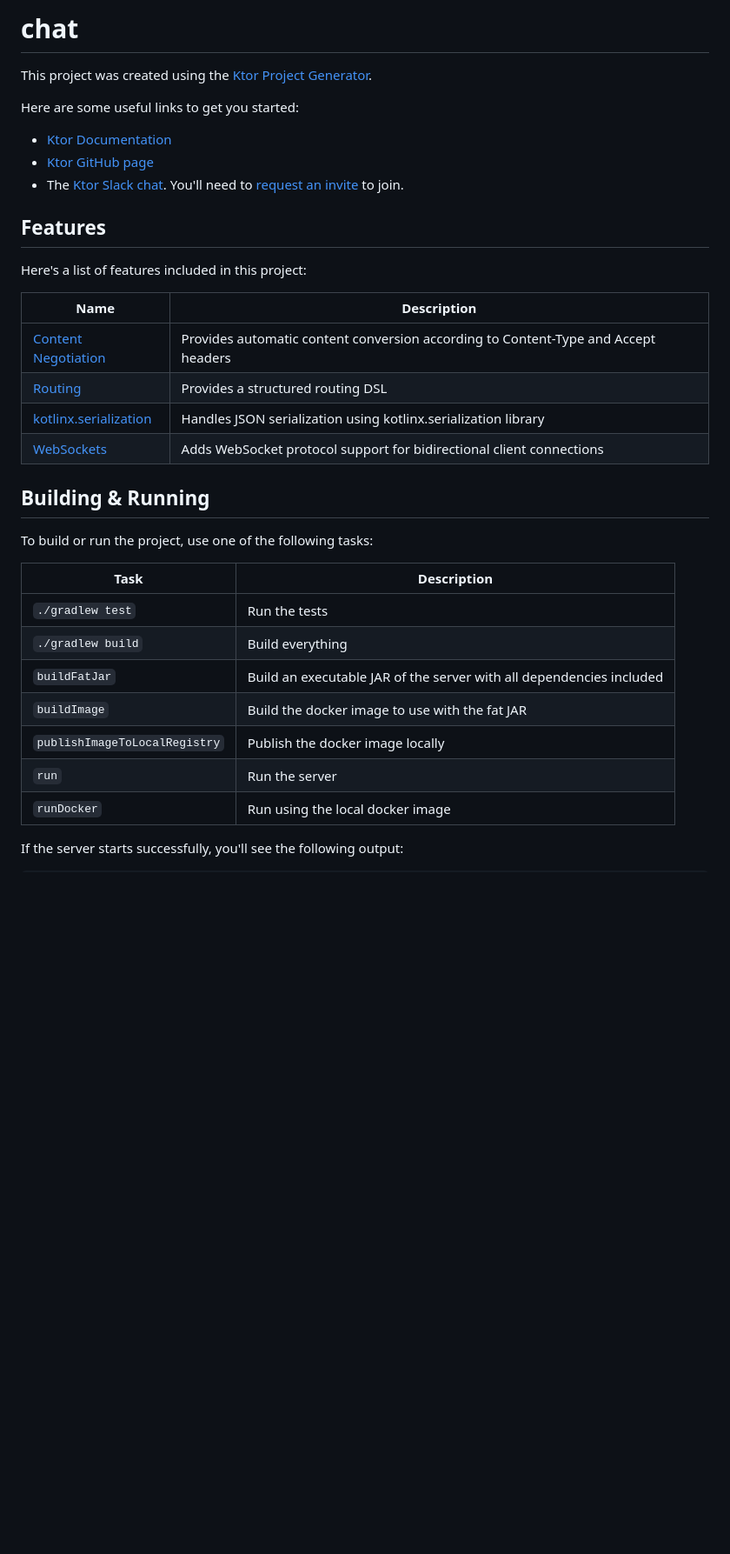
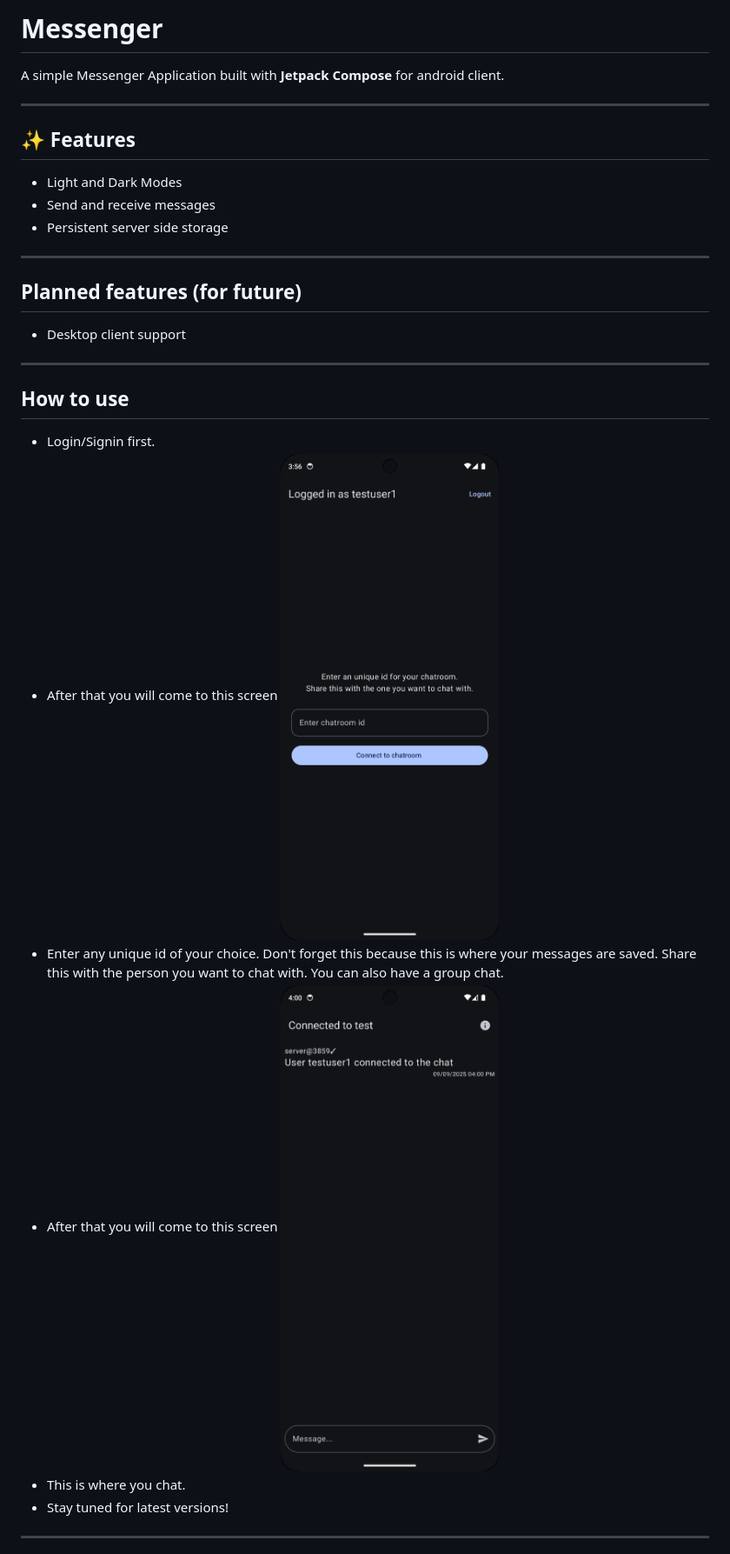
Before and after one commit to rajarathnam826/vaultchat-app, a Markdown page: README.md, the part around one of its changes. Shown at 87% size. Drawn GitHub-style; pictures changed too: screenshots/chatroom.png (added), screenshots/messaging_screen.png (added); blank space fills up the shorter version.

```diff
--- a/README.md
+++ b/README.md
@@ -1,37 +1,30 @@
-# chat
+# Messenger
 
-This project was created using the [Ktor Project Generator](https://start.ktor.io).
+A simple Messenger Application built with **Jetpack Compose** for android client.
 
-Here are some useful links to get you started:
+---
 
-- [Ktor Documentation](https://ktor.io/docs/home.html)
-- [Ktor GitHub page](https://github.com/ktorio/ktor)
-- The [Ktor Slack chat](https://app.slack.com/client/T09229ZC6/C0A974TJ9). You'll need to [request an invite](https://surveys.jetbrains.com/s3/kotlin-slack-sign-up) to join.
+## ✨ Features
 
-## Features
+- Light and Dark Modes
+- Send and receive messages
+- Persistent server side storage
 
-Here's a list of features included in this project:
+---
 
-| Name                                                                   | Description                                                                        |
-| ------------------------------------------------------------------------|------------------------------------------------------------------------------------ |
-| [Content Negotiation](https://start.ktor.io/p/content-negotiation)     | Provides automatic content conversion according to Content-Type and Accept headers |
-| [Routing](https://start.ktor.io/p/routing)                             | Provides a structured routing DSL                                                  |
-| [kotlinx.serialization](https://start.ktor.io/p/kotlinx-serialization) | Handles JSON serialization using kotlinx.serialization library                     |
-| [WebSockets](https://start.ktor.io/p/ktor-websockets)                  | Adds WebSocket protocol support for bidirectional client connections               |
+## Planned features (for future)
 
-## Building & Running
+- Desktop client support
 
-To build or run the project, use one of the following tasks:
+---
 
-| Task                          | Description                                                          |
-| -------------------------------|---------------------------------------------------------------------- |
-| `./gradlew test`              | Run the tests                                                        |
-| `./gradlew build`             | Build everything                                                     |
-| `buildFatJar`                 | Build an executable JAR of the server with all dependencies included |
-| `buildImage`                  | Build the docker image to use with the fat JAR                       |
-| `publishImageToLocalRegistry` | Publish the docker image locally                                     |
-| `run`                         | Run the server                                                       |
-| `runDocker`                   | Run using the local docker image                                     |
+## How to use
+- Login/Signin first.
+- After that you will come to this screen ![](screenshots/chatroom.png)
+- Enter any unique id of your choice. Don't forget this because this is where your messages are saved. Share this with the person you want to chat with. You can also have a group chat.
+- After that you will come to this screen ![](screenshots/messaging_screen.png)
+- This is where you chat.
+- Stay tuned for latest versions!
 
-If the server starts successfully, you'll see the following output:
+---
 
```
Also changed, not shown: other parts of README.md (+20 -3 lines).
